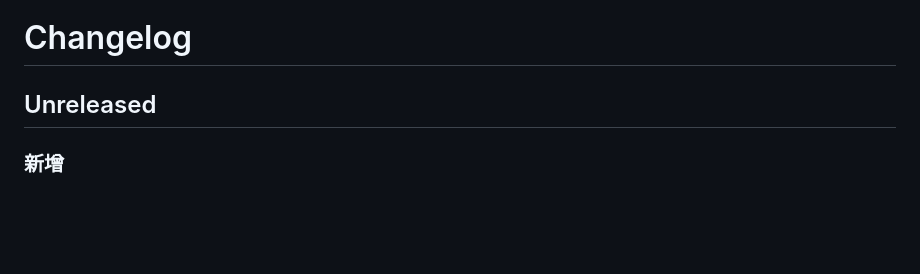
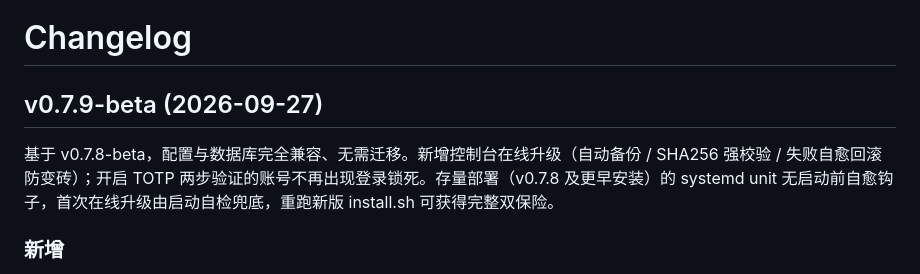
Before and after one commit to KingMoat/KingMoat-WAF, a Markdown page: CHANGELOG.md, the part around the change. Drawn GitHub-style; blank space fills up the shorter version.

```diff
--- a/CHANGELOG.md
+++ b/CHANGELOG.md
@@ -1,6 +1,8 @@
 # Changelog
 
-## Unreleased
+## v0.7.9-beta (2026-09-27)
+
+基于 v0.7.8-beta，配置与数据库完全兼容、无需迁移。新增控制台在线升级（自动备份 / SHA256 强校验 / 失败自愈回滚防变砖）；开启 TOTP 两步验证的账号不再出现登录锁死。存量部署（v0.7.8 及更早安装）的 systemd unit 无启动前自愈钩子，首次在线升级由启动自检兜底，重跑新版 install.sh 可获得完整双保险。
 
 ### 新增
 
```
Also changed, not shown: README.md (+2 -2 lines), README_EN.md (+1 -1 lines).
